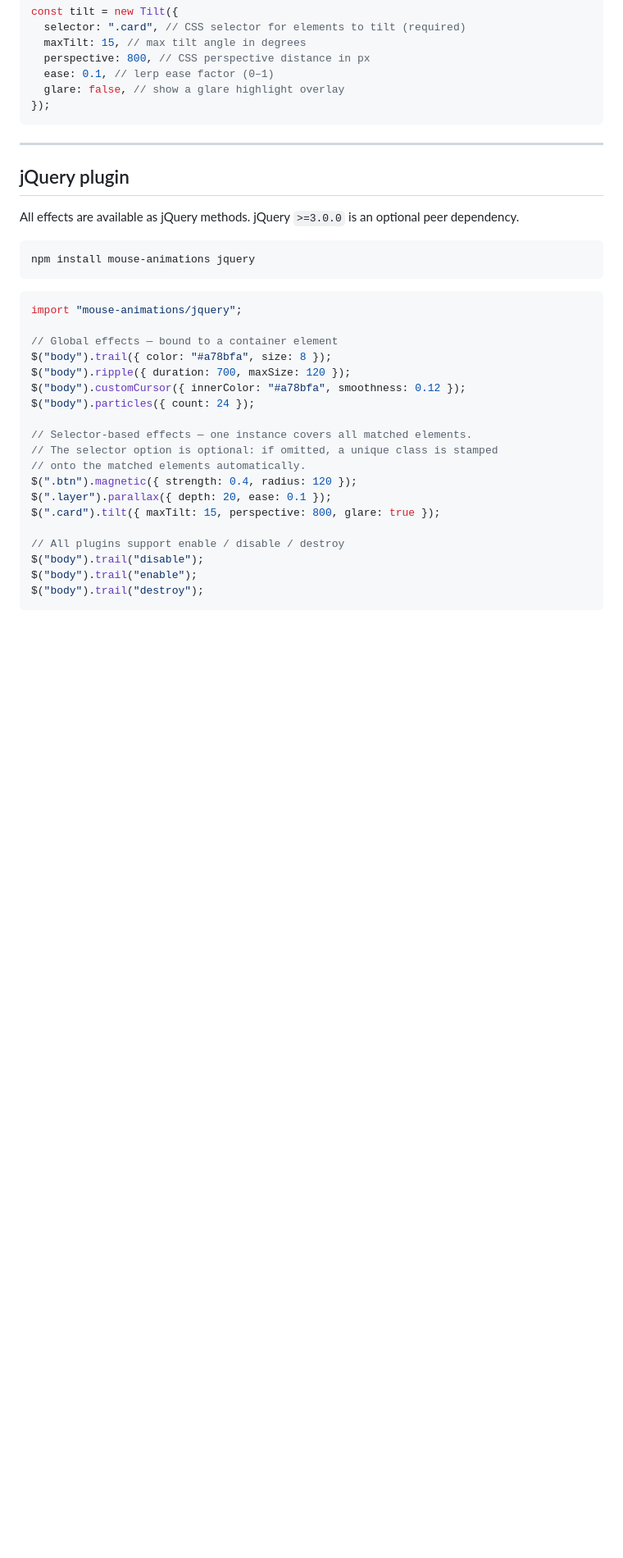
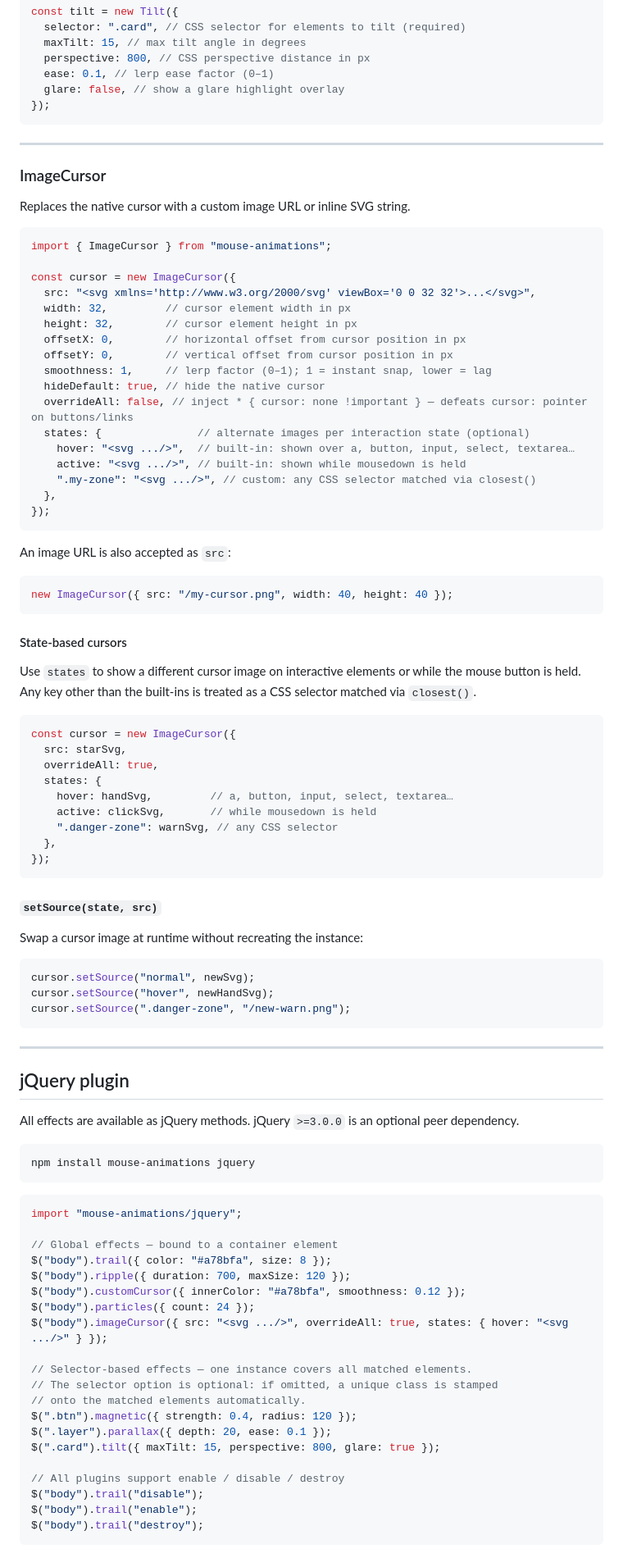
Before and after one commit to tgomilar/mouse-animations, a Markdown page: README.md, the part around one of its changes. Shown at 82% size. GitHub-like rendering; blank space fills up the shorter version.

Commit message:
docs: update README for ImageCursor

````diff
--- a/README.md
+++ b/README.md
@@ -197,6 +198,64 @@ const tilt = new Tilt({
 
 ---
 
+### ImageCursor
+
+Replaces the native cursor with a custom image URL or inline SVG string.
+
+```ts
+import { ImageCursor } from "mouse-animations";
+
+const cursor = new ImageCursor({
+  src: "<svg xmlns='http://www.w3.org/2000/svg' viewBox='0 0 32 32'>...</svg>",
+  width: 32,         // cursor element width in px
+  height: 32,        // cursor element height in px
+  offsetX: 0,        // horizontal offset from cursor position in px
+  offsetY: 0,        // vertical offset from cursor position in px
+  smoothness: 1,     // lerp factor (0–1); 1 = instant snap, lower = lag
+  hideDefault: true, // hide the native cursor
+  overrideAll: false, // inject * { cursor: none !important } — defeats cursor: pointer on buttons/links
+  states: {               // alternate images per interaction state (optional)
+    hover: "<svg .../>",  // built-in: shown over a, button, input, select, textarea…
+    active: "<svg .../>", // built-in: shown while mousedown is held
+    ".my-zone": "<svg .../>", // custom: any CSS selector matched via closest()
+  },
+});
+```
+
+An image URL is also accepted as `src`:
+
+```ts
+new ImageCursor({ src: "/my-cursor.png", width: 40, height: 40 });
+```
+
+#### State-based cursors
+
+Use `states` to show a different cursor image on interactive elements or while the mouse button is held. Any key other than the built-ins is treated as a CSS selector matched via `closest()`.
+
+```ts
+const cursor = new ImageCursor({
+  src: starSvg,
+  overrideAll: true,
+  states: {
+    hover: handSvg,         // a, button, input, select, textarea…
+    active: clickSvg,       // while mousedown is held
+    ".danger-zone": warnSvg, // any CSS selector
+  },
+});
+```
+
+#### `setSource(state, src)`
+
+Swap a cursor image at runtime without recreating the instance:
+
+```ts
+cursor.setSource("normal", newSvg);
+cursor.setSource("hover", newHandSvg);
+cursor.setSource(".danger-zone", "/new-warn.png");
+```
+
+---
+
 ## jQuery plugin
 
 All effects are available as jQuery methods. jQuery `>=3.0.0` is an optional peer dependency.
@@ -213,6 +272,7 @@ $("body").trail({ color: "#a78bfa", size: 8 });
 $("body").ripple({ duration: 700, maxSize: 120 });
 $("body").customCursor({ innerColor: "#a78bfa", smoothness: 0.12 });
 $("body").particles({ count: 24 });
+$("body").imageCursor({ src: "<svg .../>", overrideAll: true, states: { hover: "<svg .../>" } });
 
 // Selector-based effects — one instance covers all matched elements.
 // The selector option is optional: if omitted, a unique class is stamped
````
Also changed, not shown: other parts of README.md (+19 -17 lines).
